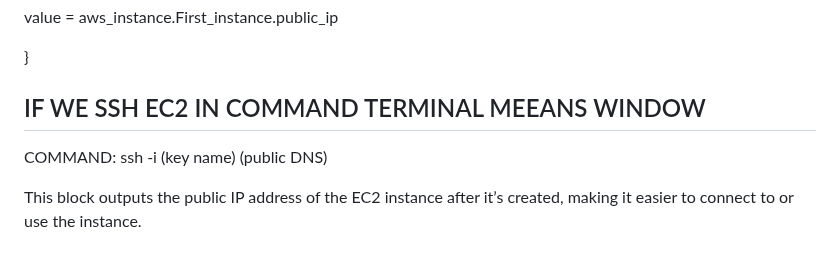
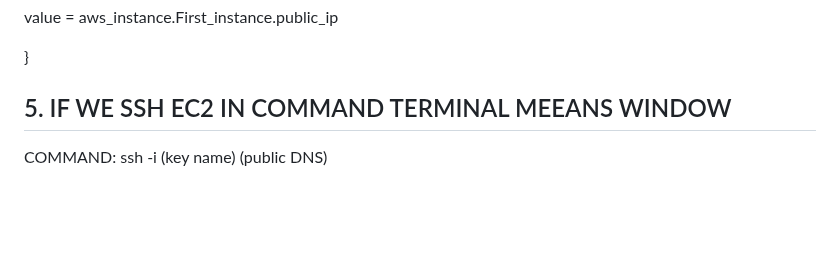
Before and after one commit to tehzeeb45/IAC_repo, a Markdown page: README.md, the part around the change. GitHub-like rendering; blank space fills up the shorter version.

```diff
--- a/README.md
+++ b/README.md
@@ -124,7 +124,5 @@ output "instance_public_ip" {
   value = aws_instance.First_instance.public_ip
 
 }
-## IF WE SSH EC2 IN COMMAND TERMINAL MEEANS WINDOW
+## 5. IF WE SSH EC2 IN COMMAND TERMINAL MEEANS WINDOW
 COMMAND: ssh -i (key name) (public DNS)
-
-This block outputs the public IP address of the EC2 instance after it’s created, making it easier to connect to or use the instance.
```
